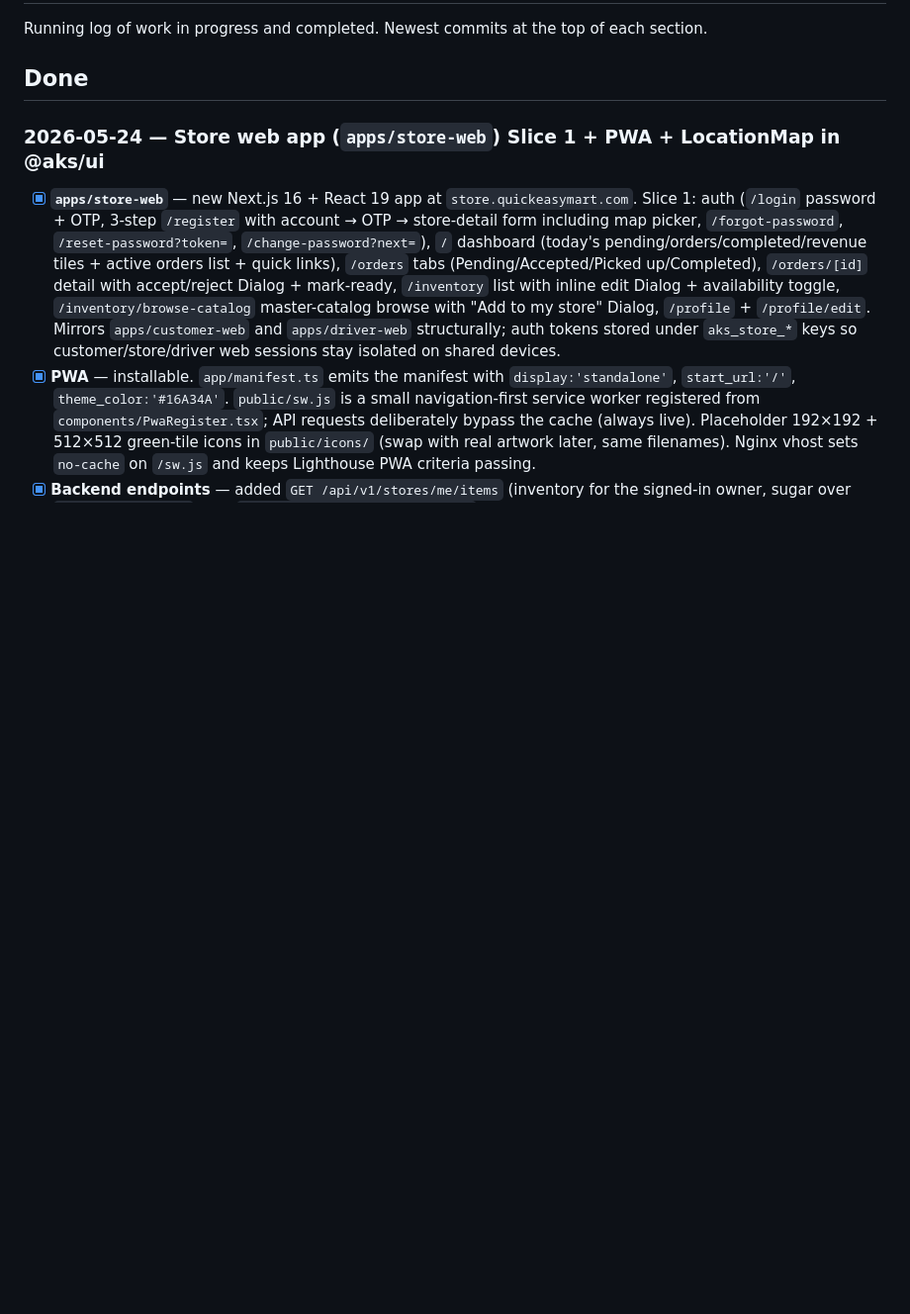
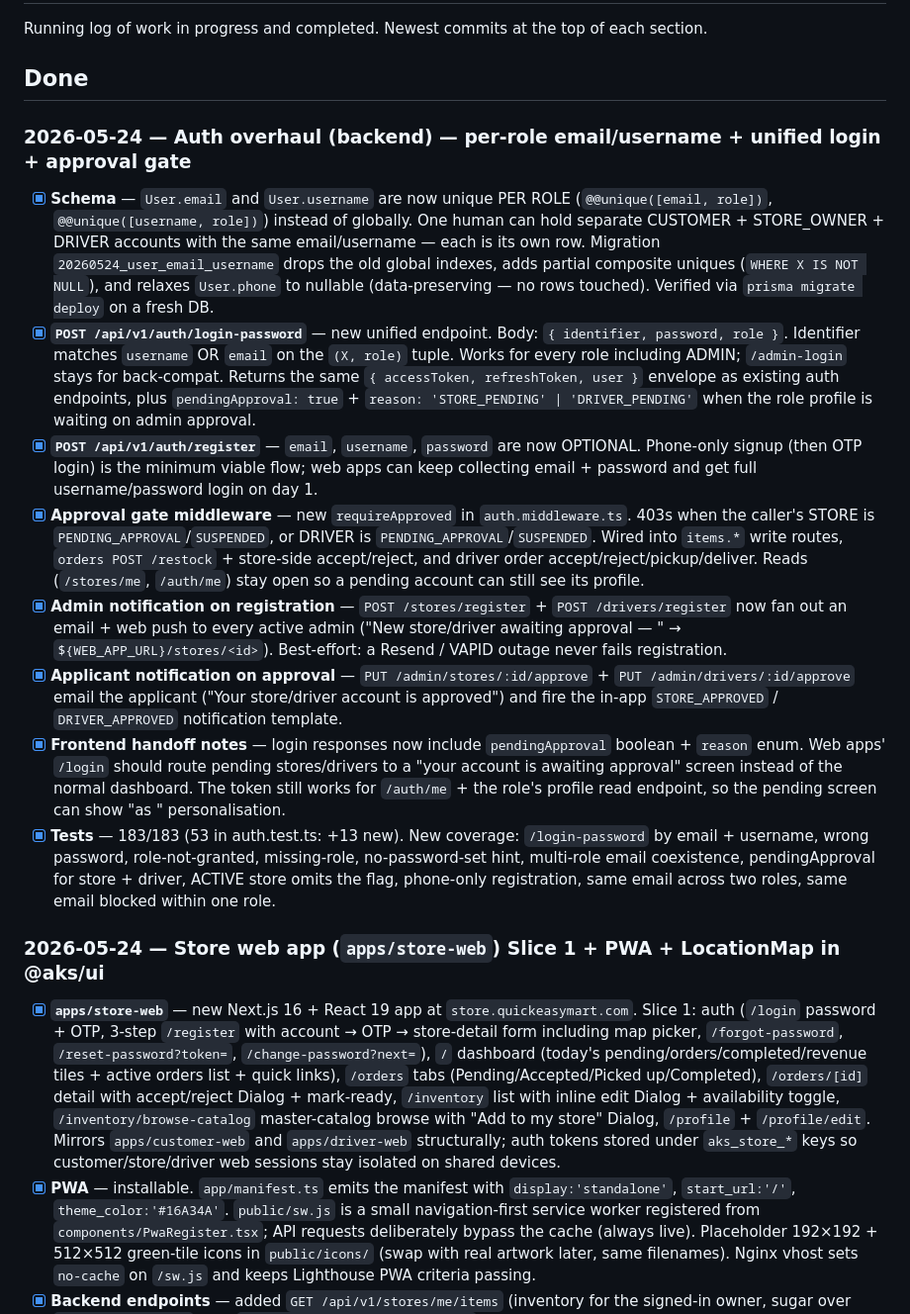
Before and after one commit to Zaheer-zk/apni-kirana-store, a Markdown page: docs/TASKS.md, the part around the change. Shown at 99% size. Drawn GitHub-style; blank space fills up the shorter version.

Commit message:
docs(tasks): log 2026-05-24 auth overhaul
Co-Authored-By: Claude Opus 4.7 <noreply@anthropic.com>

```diff
--- a/docs/TASKS.md
+++ b/docs/TASKS.md
@@ -3,6 +3,17 @@
 Running log of work in progress and completed. Newest commits at the top of each section.
 
 ## Done
+
+### 2026-05-24 — Auth overhaul (backend) — per-role email/username + unified login + approval gate
+
+- [x] **Schema** — `User.email` and `User.username` are now unique PER ROLE (`@@unique([email, role])`, `@@unique([username, role])`) instead of globally. One human can hold separate CUSTOMER + STORE_OWNER + DRIVER accounts with the same email/username — each is its own row. Migration `20260524_user_email_username` drops the old global indexes, adds partial composite uniques (`WHERE X IS NOT NULL`), and relaxes `User.phone` to nullable (data-preserving — no rows touched). Verified via `prisma migrate deploy` on a fresh DB.
+- [x] **`POST /api/v1/auth/login-password`** — new unified endpoint. Body: `{ identifier, password, role }`. Identifier matches `username` OR `email` on the `(X, role)` tuple. Works for every role including ADMIN; `/admin-login` stays for back-compat. Returns the same `{ accessToken, refreshToken, user }` envelope as existing auth endpoints, plus `pendingApproval: true` + `reason: 'STORE_PENDING' | 'DRIVER_PENDING'` when the role profile is waiting on admin approval.
+- [x] **`POST /api/v1/auth/register`** — `email`, `username`, `password` are now OPTIONAL. Phone-only signup (then OTP login) is the minimum viable flow; web apps can keep collecting email + password and get full username/password login on day 1.
+- [x] **Approval gate middleware** — new `requireApproved` in `auth.middleware.ts`. 403s when the caller's STORE is `PENDING_APPROVAL`/`SUSPENDED`, or DRIVER is `PENDING_APPROVAL`/`SUSPENDED`. Wired into `items.*` write routes, `orders POST /restock` + store-side accept/reject, and driver order accept/reject/pickup/deliver. Reads (`/stores/me`, `/auth/me`) stay open so a pending account can still see its profile.
+- [x] **Admin notification on registration** — `POST /stores/register` + `POST /drivers/register` now fan out an email + web push to every active admin ("New store/driver awaiting approval — <name>" → `${WEB_APP_URL}/stores/<id>`). Best-effort: a Resend / VAPID outage never fails registration.
+- [x] **Applicant notification on approval** — `PUT /admin/stores/:id/approve` + `PUT /admin/drivers/:id/approve` email the applicant ("Your store/driver account is approved") and fire the in-app `STORE_APPROVED` / `DRIVER_APPROVED` notification template.
+- [x] **Frontend handoff notes** — login responses now include `pendingApproval` boolean + `reason` enum. Web apps' `/login` should route pending stores/drivers to a "your account is awaiting approval" screen instead of the normal dashboard. The token still works for `/auth/me` + the role's profile read endpoint, so the pending screen can show "as <Name>" personalisation.
+- [x] **Tests** — 183/183 (53 in auth.test.ts: +13 new). New coverage: `/login-password` by email + username, wrong password, role-not-granted, missing-role, no-password-set hint, multi-role email coexistence, pendingApproval for store + driver, ACTIVE store omits the flag, phone-only registration, same email across two roles, same email blocked within one role.
 
 ### 2026-05-24 — Store web app (`apps/store-web`) Slice 1 + PWA + LocationMap in @aks/ui
 
```
